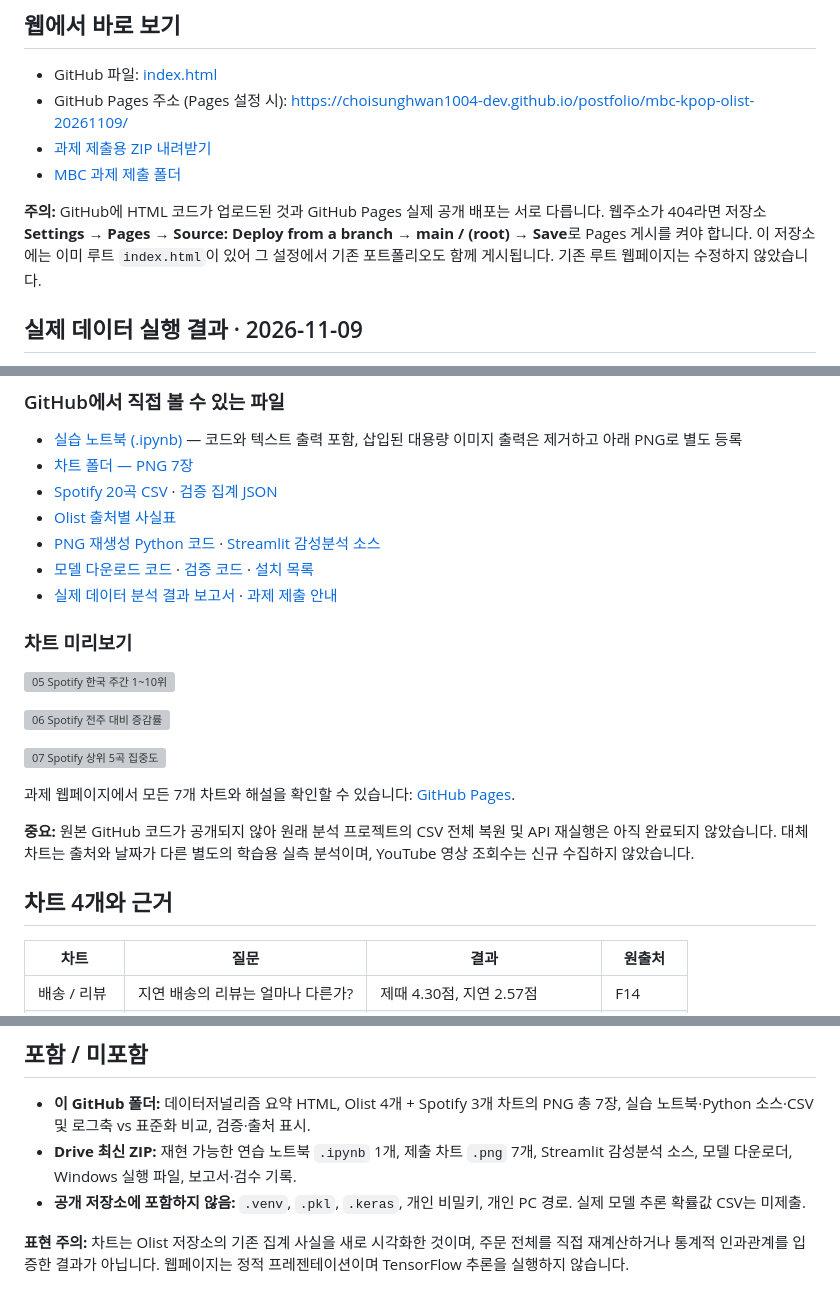
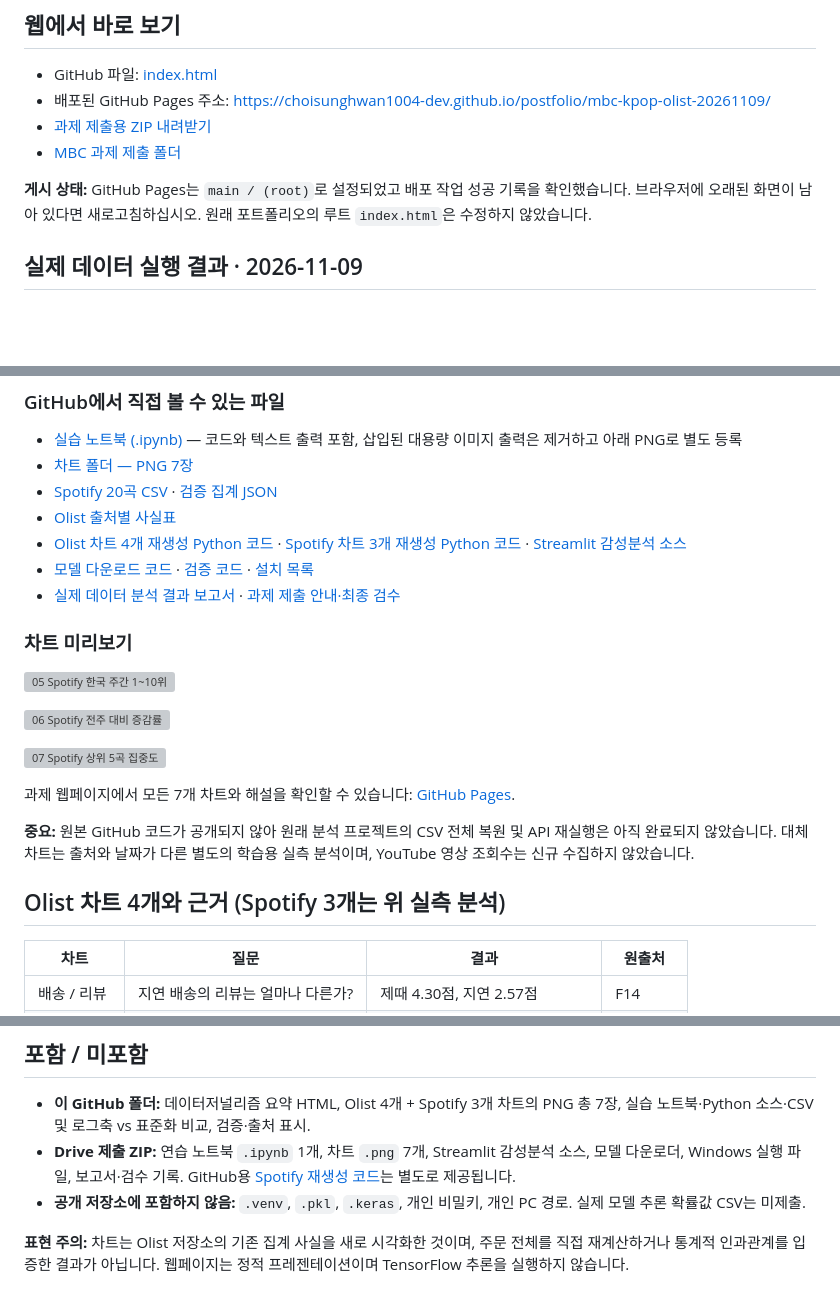
Before and after one commit to choisunghwan1004-dev/postfolio, a Markdown page: mbc-kpop-olist-20261109/README.md, 3 parts joined by grey strips. GitHub-like rendering; blank space fills up the shorter version; grey boxes are pictures that could not be loaded.

Commit message:
Refresh portfolio README for deployed Pages and seven-chart reproducibility

```diff
--- a/mbc-kpop-olist-20261109/README.md
+++ b/mbc-kpop-olist-20261109/README.md
@@ -5,11 +5,11 @@
 ## 웹에서 바로 보기
 
 - GitHub 파일: [index.html](./index.html)
-- GitHub Pages 주소 (Pages 설정 시): https://choisunghwan1004-dev.github.io/postfolio/mbc-kpop-olist-20261109/
+- 배포된 GitHub Pages 주소: https://choisunghwan1004-dev.github.io/postfolio/mbc-kpop-olist-20261109/
 - [과제 제출용 ZIP 내려받기](https://drive.google.com/file/d/1gORcec-W3NF6R7m894lCxQ_TqMIr97RB/view?usp=drivesdk)
 - [MBC 과제 제출 폴더](https://drive.google.com/drive/folders/1qCloI4HiTNBCypiVgafhlMQNpVIimIx8)
 
-**주의:** GitHub에 HTML 코드가 업로드된 것과 GitHub Pages 실제 공개 배포는 서로 다릅니다. 웹주소가 404라면 저장소 **Settings → Pages → Source: Deploy from a branch → main / (root) → Save**로 Pages 게시를 켜야 합니다. 이 저장소에는 이미 루트 `index.html`이 있어 그 설정에서 기존 포트폴리오도 함께 게시됩니다. 기존 루트 웹페이지는 수정하지 않았습니다.
+**게시 상태:** GitHub Pages는 `main / (root)`로 설정되었고 배포 작업 성공 기록을 확인했습니다. 브라우저에 오래된 화면이 남아 있다면 새로고침하십시오. 원래 포트폴리오의 루트 `index.html`은 수정하지 않았습니다.
 
 ## 실제 데이터 실행 결과 · 2026-11-09
 
@@ -26,9 +26,9 @@
 - [차트 폴더 — PNG 7장](charts/)
 - [Spotify 20곡 CSV](data/spotify_kr_weekly_2026-11-05_top20.csv) · [검증 집계 JSON](data/spotify_kr_analysis_summary.json)
 - [Olist 출처별 사실표](data/olist_verified_facts.csv)
-- [PNG 재생성 Python 코드](generate_charts.py) · [Streamlit 감성분석 소스](streamlit_app.py)
+- [Olist 차트 4개 재생성 Python 코드](generate_charts.py) · [Spotify 차트 3개 재생성 Python 코드](generate_spotify_charts.py) · [Streamlit 감성분석 소스](streamlit_app.py)
 - [모델 다운로드 코드](다운로드_모델.py) · [검증 코드](실제예측_검증.py) · [설치 목록](requirements_tensorflow.txt)
-- [실제 데이터 분석 결과 보고서](Kpop_실제데이터_분석결과.md) · [과제 제출 안내](README_과제제출.md)
+- [실제 데이터 분석 결과 보고서](Kpop_실제데이터_분석결과.md) · [과제 제출 안내·최종 검수](README_과제제출.md)
 
 ### 차트 미리보기
 
@@ -42,7 +42,7 @@
 
 **중요:** 원본 GitHub 코드가 공개되지 않아 원래 분석 프로젝트의 CSV 전체 복원 및 API 재실행은 아직 완료되지 않았습니다. 대체 차트는 출처와 날짜가 다른 별도의 학습용 실측 분석이며, YouTube 영상 조회수는 신규 수집하지 않았습니다.
 
-## 차트 4개와 근거
+## Olist 차트 4개와 근거 (Spotify 3개는 위 실측 분석)
 
 | 차트 | 질문 | 결과 | 원출처 |
 |---|---|---|---|
@@ -62,7 +62,7 @@
 ## 포함 / 미포함
 
 - **이 GitHub 폴더:** 데이터저널리즘 요약 HTML, Olist 4개 + Spotify 3개 차트의 PNG 총 7장, 실습 노트북·Python 소스·CSV 및 로그축 vs 표준화 비교, 검증·출처 표시.
-- **Drive 최신 ZIP:** 재현 가능한 연습 노트북 `.ipynb` 1개, 제출 차트 `.png` 7개, Streamlit 감성분석 소스, 모델 다운로더, Windows 실행 파일, 보고서·검수 기록.
+- **Drive 제출 ZIP:** 연습 노트북 `.ipynb` 1개, 차트 `.png` 7개, Streamlit 감성분석 소스, 모델 다운로더, Windows 실행 파일, 보고서·검수 기록. GitHub용 [Spotify 재생성 코드](generate_spotify_charts.py)는 별도로 제공됩니다.
 - **공개 저장소에 포함하지 않음:** `.venv`, `.pkl`, `.keras`, 개인 비밀키, 개인 PC 경로. 실제 모델 추론 확률값 CSV는 미제출.
 
 **표현 주의:** 차트는 Olist 저장소의 기존 집계 사실을 새로 시각화한 것이며, 주문 전체를 직접 재계산하거나 통계적 인과관계를 입증한 결과가 아닙니다. 웹페이지는 정적 프레젠테이션이며 TensorFlow 추론을 실행하지 않습니다.
```
